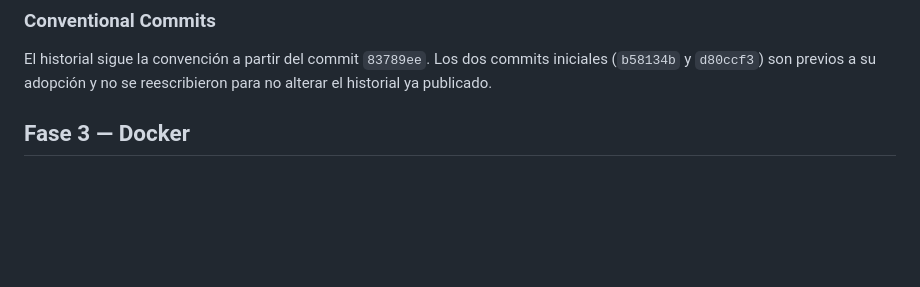
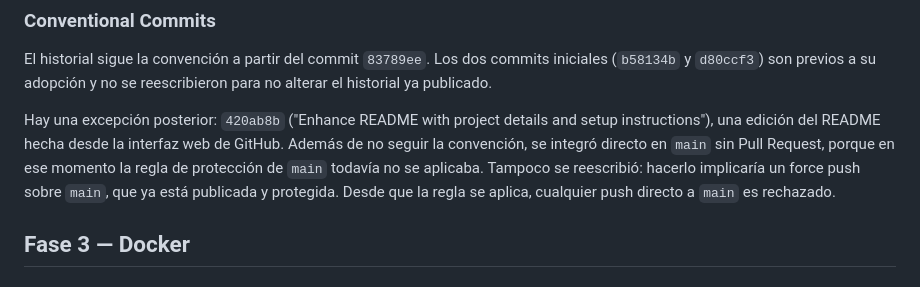
Before and after one commit to marttinm/vetSystem-martin-marchetto, a Markdown page: docs/devops/evidencias.md, the part around the change. GitHub-like rendering; blank space fills up the shorter version.

Commit message:
docs: documentar el commit fuera de convencion integrado directo en main

```diff
--- a/docs/devops/evidencias.md
+++ b/docs/devops/evidencias.md
@@ -30,6 +30,8 @@ Resultado: solo aparecen variables del wrapper de Maven (`MVNW_PASSWORD`), la co
 
 ### Conventional Commits
 El historial sigue la convención a partir del commit `83789ee`. Los dos commits iniciales (`b58134b` y `d80ccf3`) son previos a su adopción y no se reescribieron para no alterar el historial ya publicado.
+
+Hay una excepción posterior: `420ab8b` ("Enhance README with project details and setup instructions"), una edición del README hecha desde la interfaz web de GitHub. Además de no seguir la convención, se integró directo en `main` sin Pull Request, porque en ese momento la regla de protección de `main` todavía no se aplicaba. Tampoco se reescribió: hacerlo implicaría un force push sobre `main`, que ya está publicada y protegida. Desde que la regla se aplica, cualquier push directo a `main` es rechazado.
 
 ## Fase 3 — Docker
 
```
